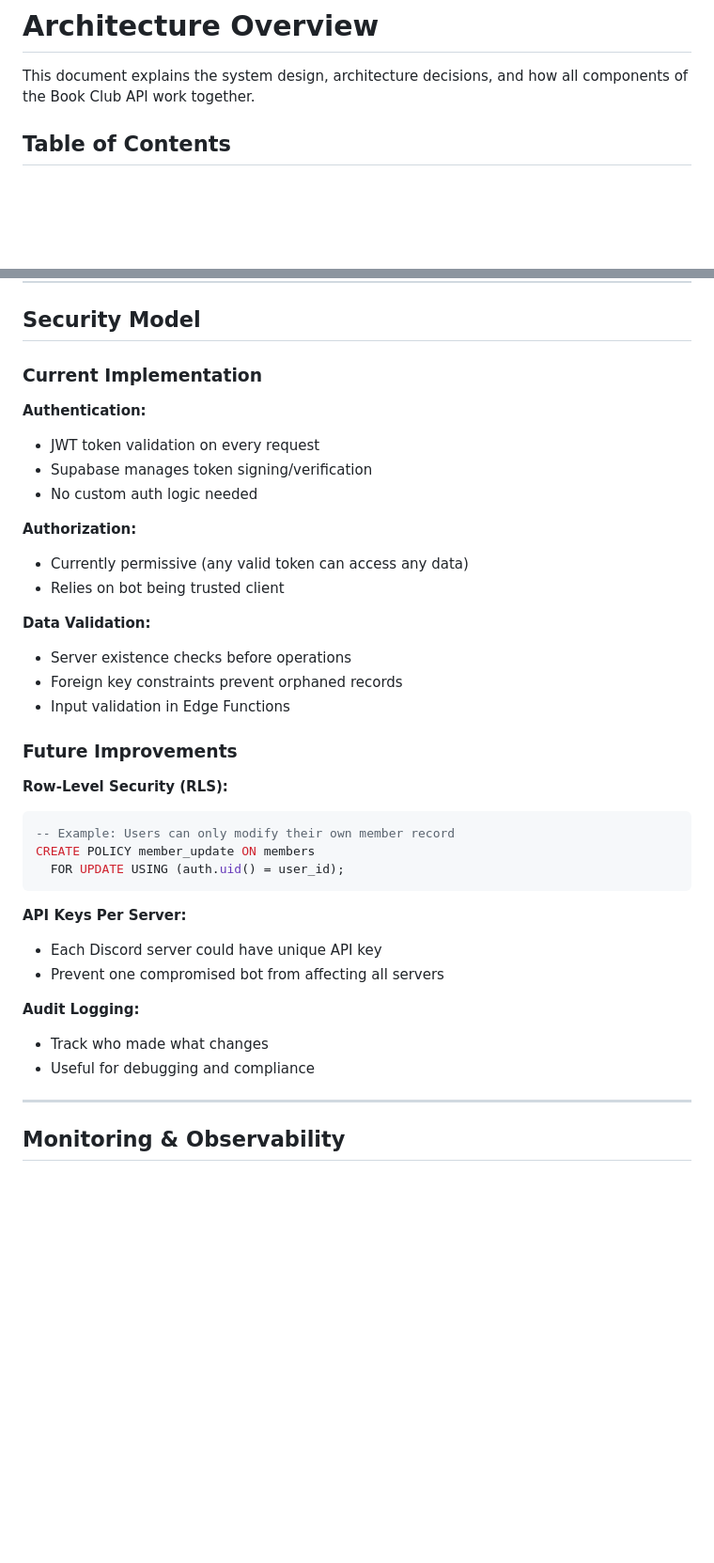
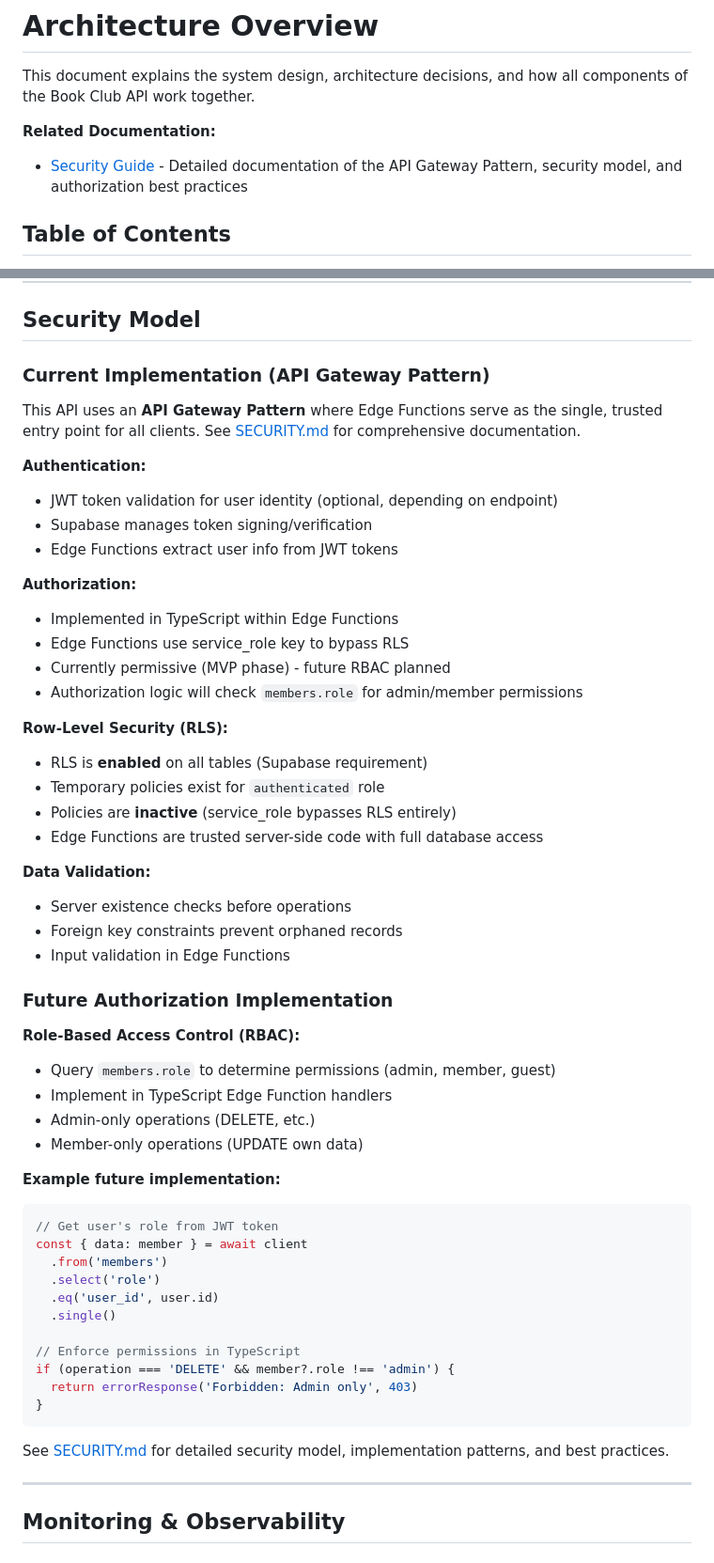
Before and after one commit to ivangarzab/bookclub-api, a Markdown page: docs/ARCHITECTURE.md, 2 parts joined by grey strips. Shown at 94% size. GitHub-like rendering; blank space fills up the shorter version.

````diff
--- a/docs/ARCHITECTURE.md
+++ b/docs/ARCHITECTURE.md
@@ -1,6 +1,9 @@
 # Architecture Overview
 
 This document explains the system design, architecture decisions, and how all components of the Book Club API work together.
+
+**Related Documentation:**
+- [Security Guide](./SECURITY.md) - Detailed documentation of the API Gateway Pattern, security model, and authorization best practices
 
 ## Table of Contents
 
@@ -501,38 +533,56 @@ Discord Member ──linked via──> Supabase Auth User
 
 ## Security Model
 
-### Current Implementation
+### Current Implementation (API Gateway Pattern)
+
+This API uses an **API Gateway Pattern** where Edge Functions serve as the single, trusted entry point for all clients. See [SECURITY.md](./SECURITY.md) for comprehensive documentation.
 
 **Authentication:**
-- JWT token validation on every request
+- JWT token validation for user identity (optional, depending on endpoint)
 - Supabase manages token signing/verification
-- No custom auth logic needed
+- Edge Functions extract user info from JWT tokens
 
 **Authorization:**
-- Currently permissive (any valid token can access any data)
-- Relies on bot being trusted client
+- Implemented in TypeScript within Edge Functions
+- Edge Functions use service_role key to bypass RLS
+- Currently permissive (MVP phase) - future RBAC planned
+- Authorization logic will check `members.role` for admin/member permissions
+
+**Row-Level Security (RLS):**
+- RLS is **enabled** on all tables (Supabase requirement)
+- Temporary policies exist for `authenticated` role
+- Policies are **inactive** (service_role bypasses RLS entirely)
+- Edge Functions are trusted server-side code with full database access
 
 **Data Validation:**
 - Server existence checks before operations
 - Foreign key constraints prevent orphaned records
 - Input validation in Edge Functions
 
-### Future Improvements
+### Future Authorization Implementation
 
-**Row-Level Security (RLS):**
-```sql
--- Example: Users can only modify their own member record
-CREATE POLICY member_update ON members
-  FOR UPDATE USING (auth.uid() = user_id);
+**Role-Based Access Control (RBAC):**
+- Query `members.role` to determine permissions (admin, member, guest)
+- Implement in TypeScript Edge Function handlers
+- Admin-only operations (DELETE, etc.)
+- Member-only operations (UPDATE own data)
+
+**Example future implementation:**
+```typescript
+// Get user's role from JWT token
+const { data: member } = await client
+  .from('members')
+  .select('role')
+  .eq('user_id', user.id)
+  .single()
+
+// Enforce permissions in TypeScript
+if (operation === 'DELETE' && member?.role !== 'admin') {
+  return errorResponse('Forbidden: Admin only', 403)
+}
 ```
 
-**API Keys Per Server:**
-- Each Discord server could have unique API key
-- Prevent one compromised bot from affecting all servers
-
-**Audit Logging:**
-- Track who made what changes
-- Useful for debugging and compliance
+See [SECURITY.md](./SECURITY.md) for detailed security model, implementation patterns, and best practices.
 
 ---
 
````
Also changed, not shown: other parts of docs/ARCHITECTURE.md (+57 -28 lines), README.md (+3 -2 lines), docs/SECURITY.md (added, +495 -0 lines).
